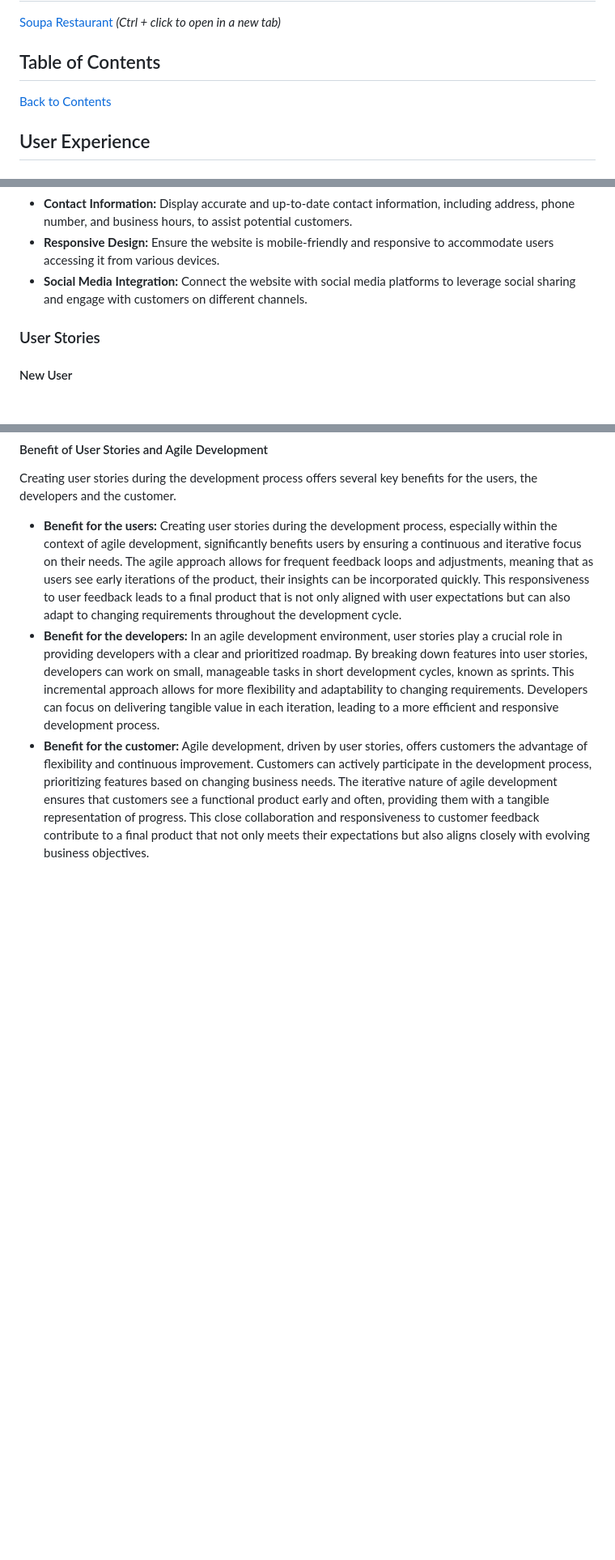
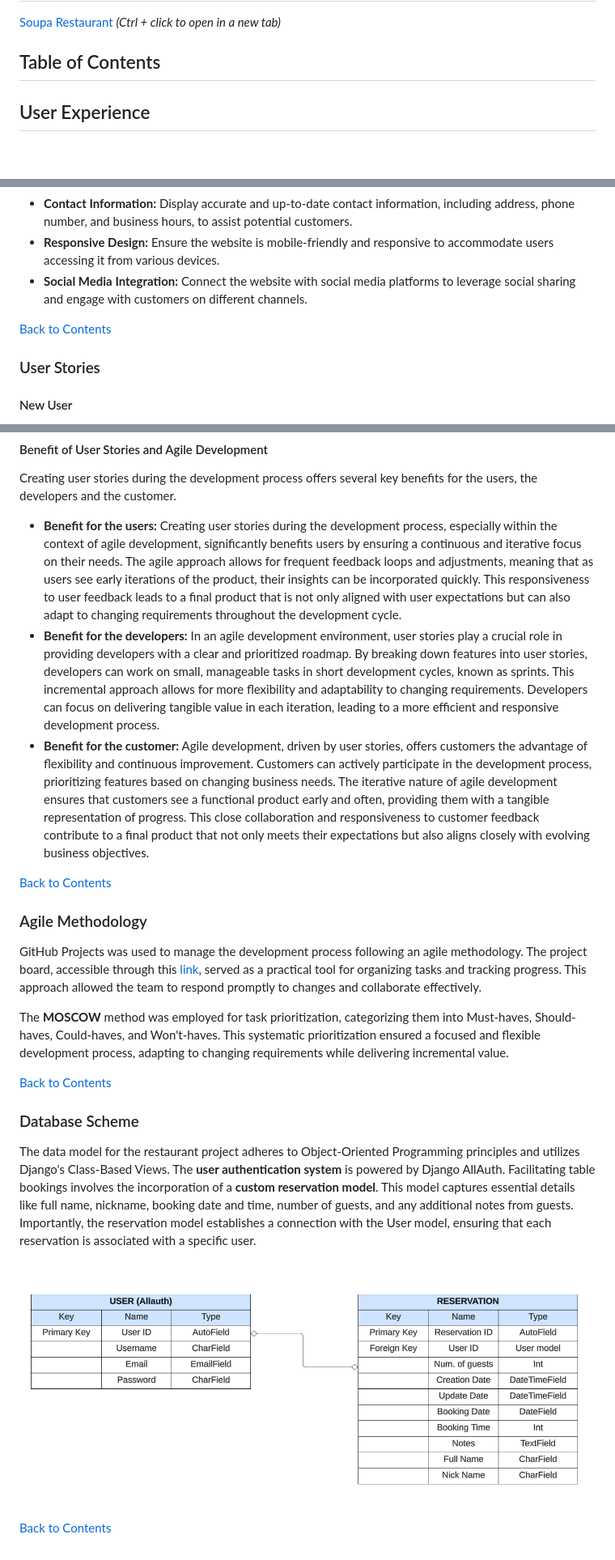
Before and after one commit to Darioc18/PP4-restaurant-booking-system, a Markdown page: README.md, 3 parts joined by grey strips. Shown: that part at 81% size. Rendered like a GitHub page; pictures changed too: static/images/readme-images/data-model.png (added); blank space fills up the shorter version.

Commit message:
docs: add agile and database sections to readme

```diff
--- a/README.md
+++ b/README.md
@@ -14,7 +14,7 @@ When completed, the website was deployed using Heroku.
 
 
 
-[Back to Contents](#table-of-contents)
+
 
 ## User Experience
 
@@ -28,6 +28,8 @@ The goals of the website include:
 - **Contact Information:** Display accurate and up-to-date contact information, including address, phone number, and business hours, to assist potential customers.
 - **Responsive Design:** Ensure the website is mobile-friendly and responsive to accommodate users accessing it from various devices.
 - **Social Media Integration:** Connect the website with social media platforms to leverage social sharing and engage with customers on different channels.
+
+[Back to Contents](#table-of-contents)
 
 ### User Stories
 
@@ -55,3 +57,20 @@ Creating user stories during the development process offers several key benefits
 - **Benefit for the users:** Creating user stories during the development process, especially within the context of agile development, significantly benefits users by ensuring a continuous and iterative focus on their needs. The agile approach allows for frequent feedback loops and adjustments, meaning that as users see early iterations of the product, their insights can be incorporated quickly. This responsiveness to user feedback leads to a final product that is not only aligned with user expectations but can also adapt to changing requirements throughout the development cycle.
 - **Benefit for the developers:** In an agile development environment, user stories play a crucial role in providing developers with a clear and prioritized roadmap. By breaking down features into user stories, developers can work on small, manageable tasks in short development cycles, known as sprints. This incremental approach allows for more flexibility and adaptability to changing requirements. Developers can focus on delivering tangible value in each iteration, leading to a more efficient and responsive development process.
 - **Benefit for the customer:** Agile development, driven by user stories, offers customers the advantage of flexibility and continuous improvement. Customers can actively participate in the development process, prioritizing features based on changing business needs. The iterative nature of agile development ensures that customers see a functional product early and often, providing them with a tangible representation of progress. This close collaboration and responsiveness to customer feedback contribute to a final product that not only meets their expectations but also aligns closely with evolving business objectives.
+
+[Back to Contents](#table-of-contents)
+
+### Agile Methodology
+GitHub Projects was used to manage the development process following an agile methodology. The project board, accessible through this [link](https://github.com/users/Darioc18/projects/2), served as a practical tool for organizing tasks and tracking progress. This approach allowed the team to respond promptly to changes and collaborate effectively.
+
+The **MOSCOW** method was employed for task prioritization, categorizing them into Must-haves, Should-haves, Could-haves, and Won't-haves. This systematic prioritization ensured a focused and flexible development process, adapting to changing requirements while delivering incremental value.
+
+[Back to Contents](#table-of-contents)
+
+### Database Scheme
+The data model for the restaurant project adheres to Object-Oriented Programming principles and utilizes Django's Class-Based Views. The **user authentication system** is powered by Django AllAuth.
+Facilitating table bookings involves the incorporation of a **custom reservation model**. This model captures essential details like full name, nickname, booking date and time, number of guests, and any additional notes from guests. Importantly, the reservation model establishes a connection with the User model, ensuring that each reservation is associated with a specific user.
+
+![Database Scheme](/static/images/readme-images/data-model.png)
+
+[Back to Contents](#table-of-contents)
```
